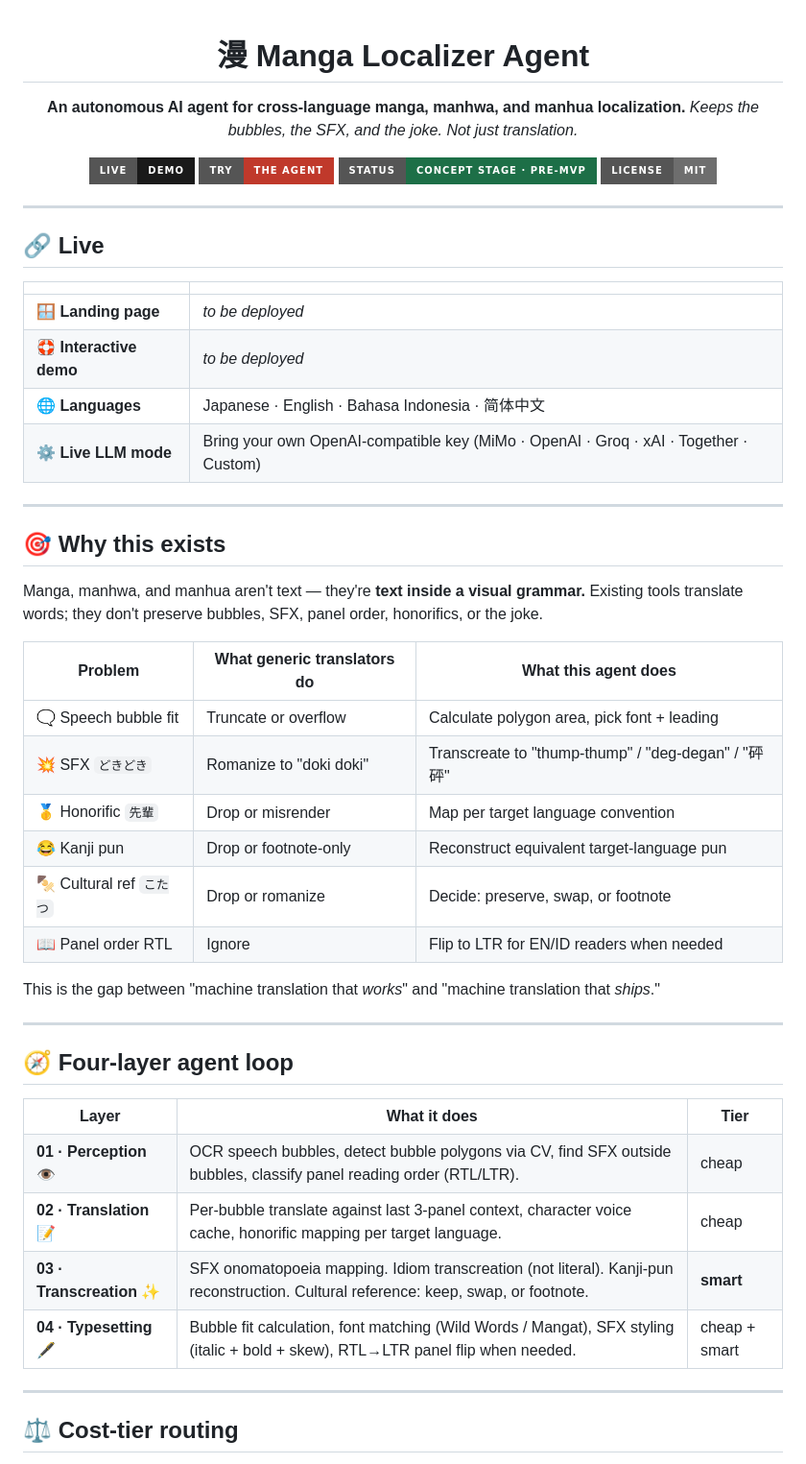
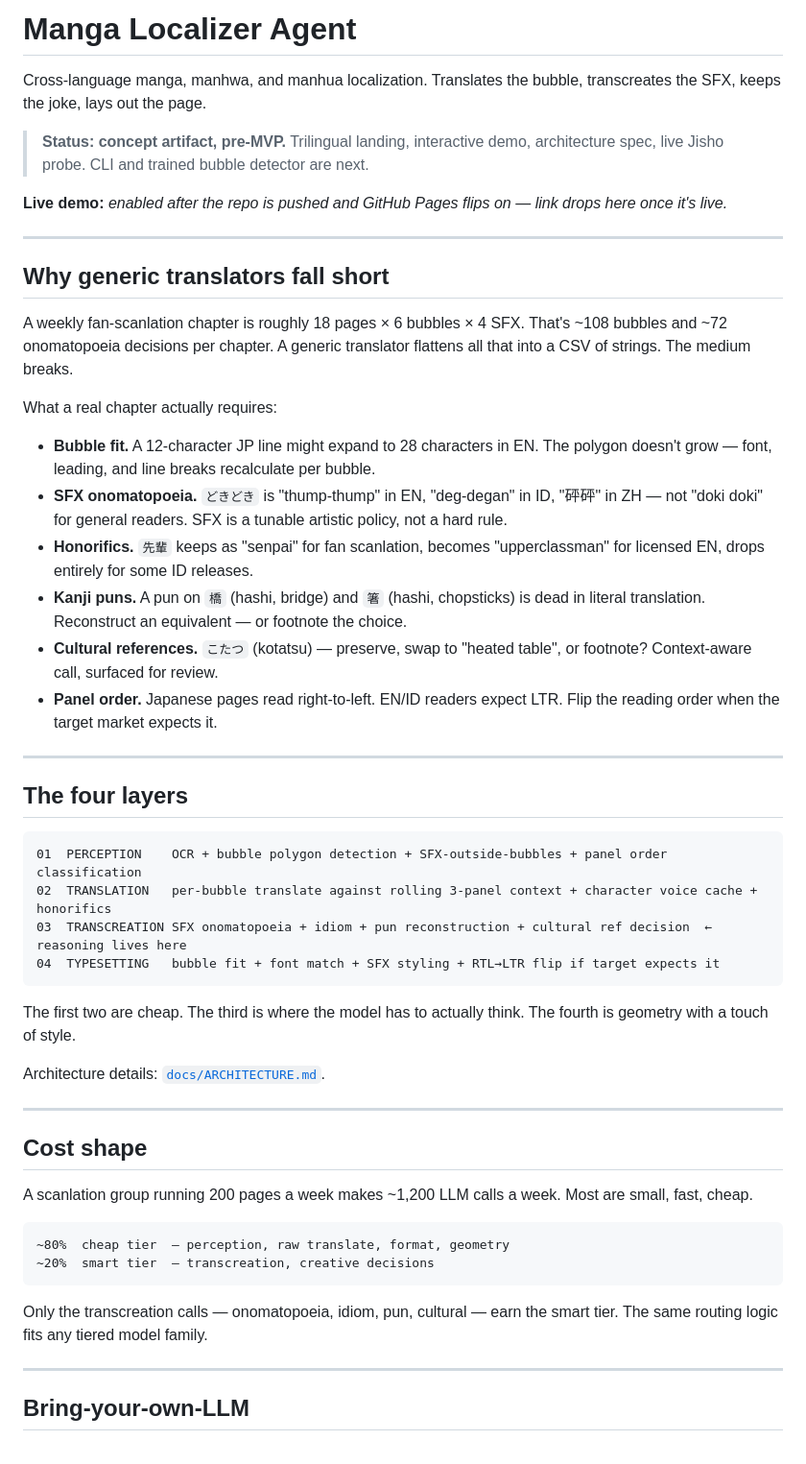
Before and after one commit to vormolepto-del/Manga-Localizer-Agent, a Markdown page: README.md, the part around one of its changes. Shown at 96% size. Rendered like a GitHub page; badges without logos.

Commit message:
Refactor README: tighter framing, drop placeholder demo URL

````diff
--- a/README.md
+++ b/README.md
@@ -1,78 +1,55 @@
-<div align="center">
+# Manga Localizer Agent
 
-# 漫 Manga Localizer Agent
+Cross-language manga, manhwa, and manhua localization. Translates the bubble, transcreates the SFX, keeps the joke, lays out the page.
 
-**An autonomous AI agent for cross-language manga, manhwa, and manhua localization.**
-*Keeps the bubbles, the SFX, and the joke. Not just translation.*
+> **Status: concept artifact, pre-MVP.** Trilingual landing, interactive demo, architecture spec, live Jisho probe. CLI and trained bubble detector are next.
 
-[![Live Demo](https://img.shields.io/badge/live-demo-1a1a1a?style=for-the-badge&logo=safari&logoColor=white)](#)
-[![Try the Agent](https://img.shields.io/badge/try-the%20agent-c0392b?style=for-the-badge&logo=openai&logoColor=white)](#)
-[![Status](https://img.shields.io/badge/status-concept%20stage%20%C2%B7%20pre--MVP-1d6f47?style=for-the-badge)](#roadmap)
-[![License: MIT](https://img.shields.io/badge/license-MIT-6e6e6e?style=for-the-badge)](./LICENSE)
-
-</div>
+**Live demo:** *enabled after the repo is pushed and GitHub Pages flips on — link drops here once it's live.*
 
 ---
 
-## 🔗 Live
+## Why generic translators fall short
 
-| | |
-|---|---|
-| 🪟 **Landing page** | _to be deployed_ |
-| 🛟 **Interactive demo** | _to be deployed_ |
-| 🌐 **Languages** | Japanese · English · Bahasa Indonesia · 简体中文 |
-| ⚙️ **Live LLM mode** | Bring your own OpenAI-compatible key (MiMo · OpenAI · Groq · xAI · Together · Custom) |
+A weekly fan-scanlation chapter is roughly 18 pages × 6 bubbles × 4 SFX. That's ~108 bubbles and ~72 onomatopoeia decisions per chapter. A generic translator flattens all that into a CSV of strings. The medium breaks.
+
+What a real chapter actually requires:
+
+- **Bubble fit.** A 12-character JP line might expand to 28 characters in EN. The polygon doesn't grow — font, leading, and line breaks recalculate per bubble.
+- **SFX onomatopoeia.** `どきどき` is "thump-thump" in EN, "deg-degan" in ID, "砰砰" in ZH — not "doki doki" for general readers. SFX is a tunable artistic policy, not a hard rule.
+- **Honorifics.** `先輩` keeps as "senpai" for fan scanlation, becomes "upperclassman" for licensed EN, drops entirely for some ID releases.
+- **Kanji puns.** A pun on `橋` (hashi, bridge) and `箸` (hashi, chopsticks) is dead in literal translation. Reconstruct an equivalent — or footnote the choice.
+- **Cultural references.** `こたつ` (kotatsu) — preserve, swap to "heated table", or footnote? Context-aware call, surfaced for review.
+- **Panel order.** Japanese pages read right-to-left. EN/ID readers expect LTR. Flip the reading order when the target market expects it.
 
 ---
 
-## 🎯 Why this exists
+## The four layers
 
-Manga, manhwa, and manhua aren't text — they're **text inside a visual grammar.** Existing tools translate words; they don't preserve bubbles, SFX, panel order, honorifics, or the joke.
+```
+01  PERCEPTION    OCR + bubble polygon detection + SFX-outside-bubbles + panel order classification
+02  TRANSLATION   per-bubble translate against rolling 3-panel context + character voice cache + honorifics
+03  TRANSCREATION SFX onomatopoeia + idiom + pun reconstruction + cultural ref decision  ← reasoning lives here
+04  TYPESETTING   bubble fit + font match + SFX styling + RTL→LTR flip if target expects it
+```
 
-| Problem | What generic translators do | What this agent does |
-|---|---|---|
-| 🗨️ Speech bubble fit | Truncate or overflow | Calculate polygon area, pick font + leading |
-| 💥 SFX `どきどき` | Romanize to "doki doki" | Transcreate to "thump-thump" / "deg-degan" / "砰砰" |
-| 🥇 Honorific `先輩` | Drop or misrender | Map per target language convention |
-| 😂 Kanji pun | Drop or footnote-only | Reconstruct equivalent target-language pun |
-| 🍢 Cultural ref `こたつ` | Drop or romanize | Decide: preserve, swap, or footnote |
-| 📖 Panel order RTL | Ignore | Flip to LTR for EN/ID readers when needed |
+The first two are cheap. The third is where the model has to actually think. The fourth is geometry with a touch of style.
 
-This is the gap between "machine translation that *works*" and "machine translation that *ships*."
+Architecture details: [`docs/ARCHITECTURE.md`](./docs/ARCHITECTURE.md).
 
 ---
 
-## 🧭 Four-layer agent loop
+## Cost shape
 
-<table>
-<tr>
-<th>Layer</th>
-<th>What it does</th>
-<th>Tier</th>
-</tr>
-<tr>
-<td><strong>01 · Perception 👁️</strong></td>
-<td>OCR speech bubbles, detect bubble polygons via CV, find SFX outside bubbles, classify panel reading order (RTL/LTR).</td>
-<td>cheap</td>
-</tr>
-<tr>
-<td><strong>02 · Translation 📝</strong></td>
-<td>Per-bubble translate against last 3-panel context, character voice cache, honorific mapping per target language.</td>
-<td>cheap</td>
-</tr>
-<tr>
-<td><strong>03 · Transcreation ✨</strong></td>
-<td>SFX onomatopoeia mapping. Idiom transcreation (not literal). Kanji-pun reconstruction. Cultural reference: keep, swap, or footnote.</td>
-<td><strong>smart</strong></td>
-</tr>
-<tr>
-<td><strong>04 · Typesetting 🖋️</strong></td>
-<td>Bubble fit calculation, font matching (Wild Words / Mangat), SFX styling (italic + bold + skew), RTL→LTR panel flip when needed.</td>
-<td>cheap + smart</td>
-</tr>
-</table>
+A scanlation group running 200 pages a week makes ~1,200 LLM calls a week. Most are small, fast, cheap.
+
+```
+~80%  cheap tier  — perception, raw translate, format, geometry
+~20%  smart tier  — transcreation, creative decisions
+```
+
+Only the transcreation calls — onomatopoeia, idiom, pun, cultural — earn the smart tier. The same routing logic fits any tiered model family.
 
 ---
 
-## ⚖️ Cost-tier routing
+## Bring-your-own-LLM
 
````
Also changed, not shown: other parts of README.md (+54 -89 lines).
